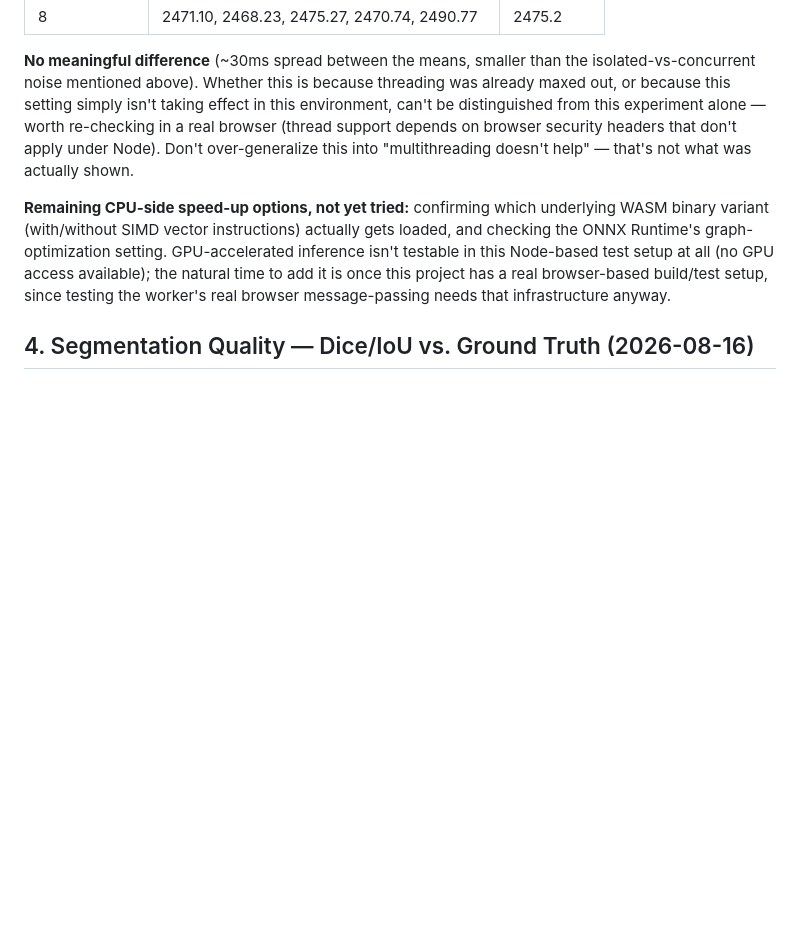
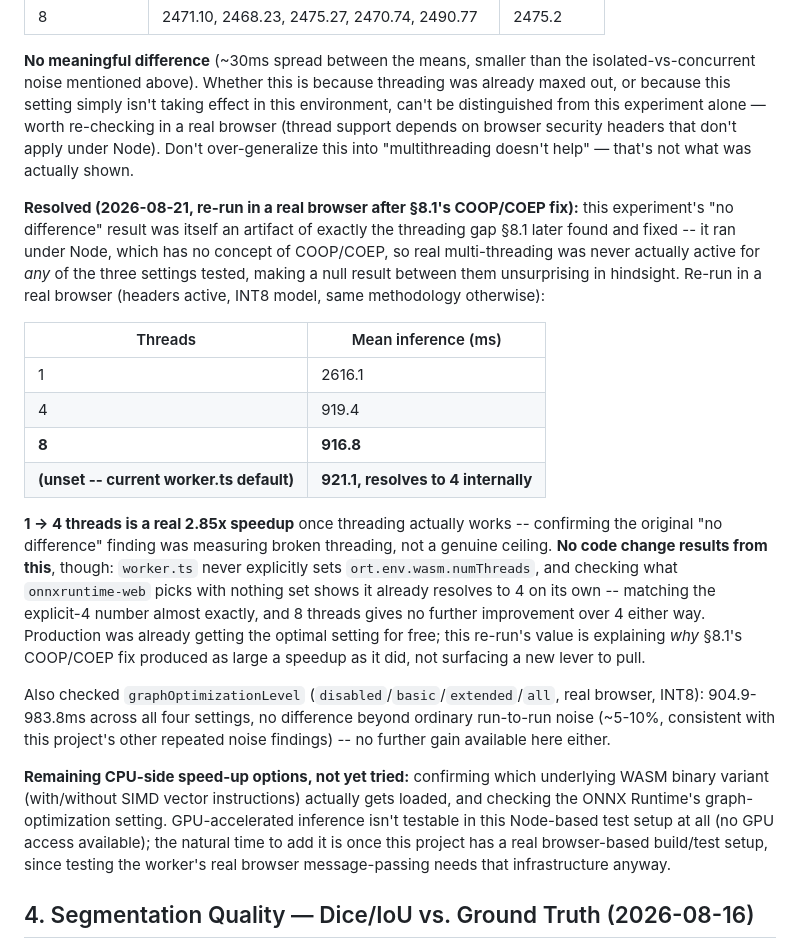
Before and after one commit to OmniMed3D/omnimed3d, a Markdown page: docs/verification/inference-worker.md, the part around the change. Rendered like a GitHub page; blank space fills up the shorter version.

Commit message:
docs: correct Section 3's thread-count finding, re-measured in a real browser
Section 3's original "no difference between 1/4/8 threads" result was
measured under Node, which has no COOP/COEP concept -- meaning real
threading was never active for any of the three settings tested, making
the null result unsurprising in hindsight (the same threading gap
Section 8.1 later found and fixed for the WASM baseline generally).

Re-measured in a real browser with headers active: 1->4 threads is a
real 2.85x speedup (2616ms -> 919ms, INT8). No code change results,
though -- worker.ts never explicitly sets numThreads, and checking what
onnxruntime-web picks with nothing set shows it already resolves to 4 on
its own, matching the explicit setting almost exactly. Production was
already getting this for free; the value here is explaining why the
COOP/COEP fix produced as large a speedup as it did, not a new lever.

Also checked graphOptimizationLevel (disabled/basic/extended/all): no
difference beyond ordinary run-to-run noise.

```diff
--- a/docs/verification/inference-worker.md
+++ b/docs/verification/inference-worker.md
@@ -162,6 +162,38 @@ experiment alone — worth re-checking in a real browser (thread support
 depends on browser security headers that don't apply under Node). Don't
 over-generalize this into "multithreading doesn't help" — that's not
 what was actually shown.
+
+**Resolved (2026-08-21, re-run in a real browser after §8.1's COOP/COEP
+fix):** this experiment's "no difference" result was itself an artifact
+of exactly the threading gap §8.1 later found and fixed -- it ran under
+Node, which has no concept of COOP/COEP, so real multi-threading was
+never actually active for *any* of the three settings tested, making a
+null result between them unsurprising in hindsight. Re-run in a real
+browser (headers active, INT8 model, same methodology otherwise):
+
+| Threads | Mean inference (ms) |
+| --- | --- |
+| 1 | 2616.1 |
+| 4 | 919.4 |
+| **8** | **916.8** |
+| **(unset -- current worker.ts default)** | **921.1, resolves to 4 internally** |
+
+**1 -> 4 threads is a real 2.85x speedup** once threading actually works
+-- confirming the original "no difference" finding was measuring broken
+threading, not a genuine ceiling. **No code change results from this**,
+though: `worker.ts` never explicitly sets `ort.env.wasm.numThreads`, and
+checking what `onnxruntime-web` picks with nothing set shows it already
+resolves to 4 on its own -- matching the explicit-4 number almost
+exactly, and 8 threads gives no further improvement over 4 either way.
+Production was already getting the optimal setting for free; this
+re-run's value is explaining *why* §8.1's COOP/COEP fix produced as large
+a speedup as it did, not surfacing a new lever to pull.
+
+Also checked `graphOptimizationLevel` (`disabled`/`basic`/`extended`/`all`,
+real browser, INT8): 904.9-983.8ms across all four settings, no
+difference beyond ordinary run-to-run noise (~5-10%, consistent with this
+project's other repeated noise findings) -- no further gain available
+here either.
 
 **Remaining CPU-side speed-up options, not yet tried:** confirming which
 underlying WASM binary variant (with/without SIMD vector instructions)
```
